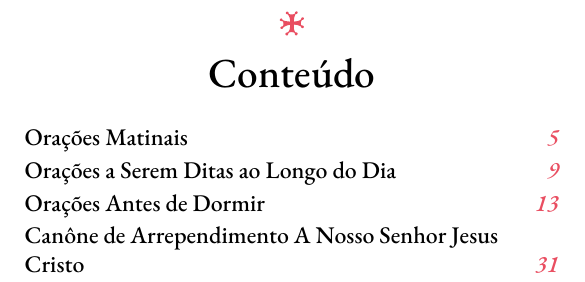
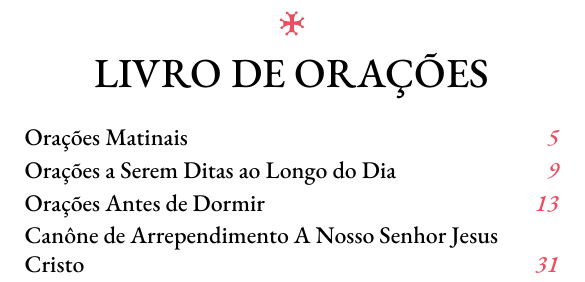
Before and after one commit to gpontesss/prayer-book, a LaTeX book (main.tex): part of page 3 of 179, cut at the place of the change. Compiled offline with XeLaTeX.

Commit message:
Update TOC title to be book title

```diff
--- a/main.tex
+++ b/main.tex
@@ -111,6 +111,10 @@
   beforeskip=2pt,
 ]{chapter}{chapter}
 
+% this is necessary due to using babel
+\addto\captionsportuguese{\renewcommand{\contentsname}%
+    {\MakeUppercase{\booktitle}}}
+
 % common prayers/text ==========================================================
 
 \newcommand{\reader}{\textbf{\dotextit{Leitor: }}}
```
